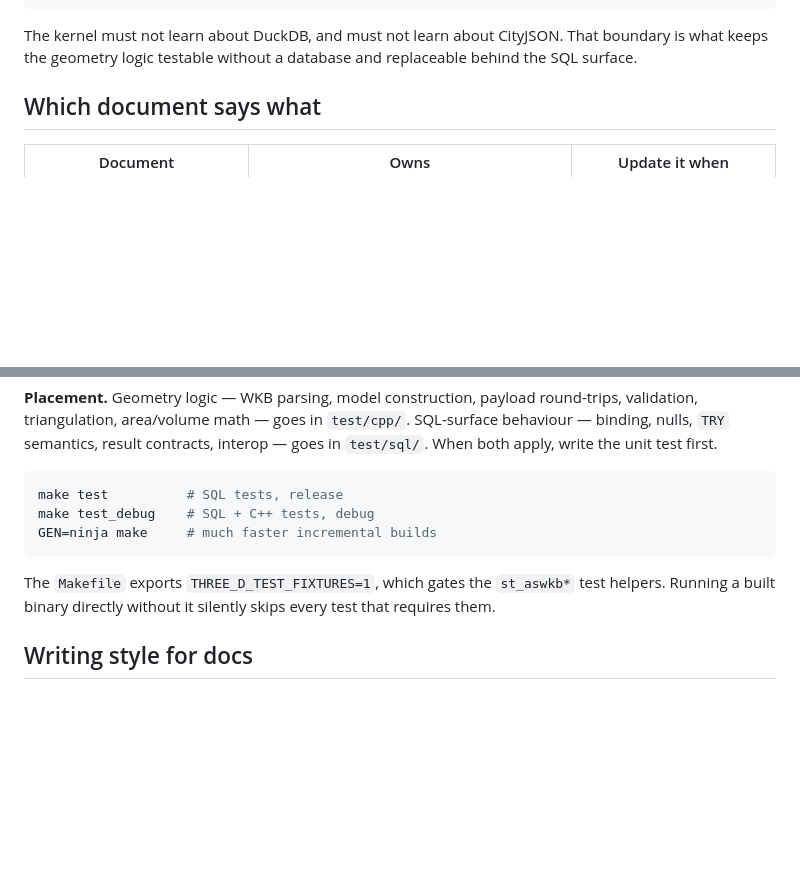
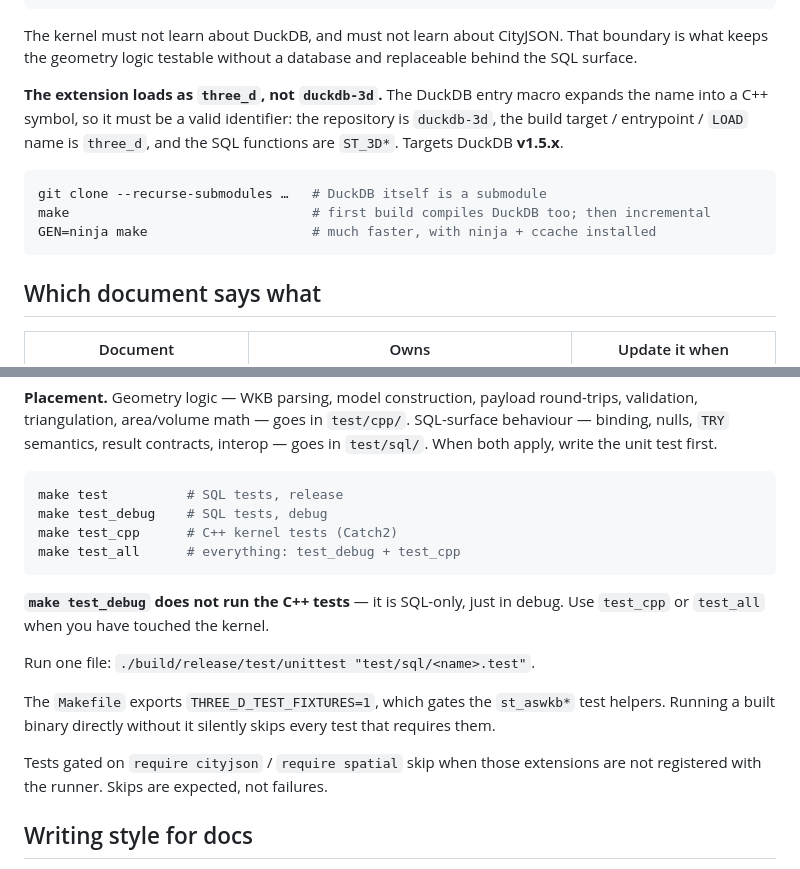
Before and after one commit to cityjson/duckdb-3d, a Markdown page: AGENTS.md, 2 parts joined by grey strips. Rendered like a GitHub page; blank space fills up the shorter version.

Commit message:
docs: correct test_debug scope, restore three_d naming and build entry
make test_debug is SQL-only; it does not run the C++ kernel suite (187 cases,
528 assertions) reached by make test_cpp / make test_all. The guides claimed
otherwise in three places, so anyone following them believed the kernel tests
had run when they had not.

Also restore to AGENTS.md the three_d-vs-duckdb-3d load-name gotcha and the
first-time build path, and note that require-gated test skips are expected.

````diff
--- a/AGENTS.md
+++ b/AGENTS.md
@@ -22,6 +22,17 @@ docs/                     see the map below
 The kernel must not learn about DuckDB, and must not learn about CityJSON. That boundary is
 what keeps the geometry logic testable without a database and replaceable behind the SQL
 surface.
+
+**The extension loads as `three_d`, not `duckdb-3d`.** The DuckDB entry macro expands the
+name into a C++ symbol, so it must be a valid identifier: the repository is `duckdb-3d`, the
+build target / entrypoint / `LOAD` name is `three_d`, and the SQL functions are `ST_3D*`.
+Targets DuckDB **v1.5.x**.
+
+```sh
+git clone --recurse-submodules …   # DuckDB itself is a submodule
+make                               # first build compiles DuckDB too; then incremental
+GEN=ninja make                     # much faster, with ninja + ccache installed
+```
 
 ## Which document says what
 
@@ -65,12 +76,21 @@ apply, write the unit test first.
 
 ```sh
 make test          # SQL tests, release
-make test_debug    # SQL + C++ tests, debug
-GEN=ninja make     # much faster incremental builds
+make test_debug    # SQL tests, debug
+make test_cpp      # C++ kernel tests (Catch2)
+make test_all      # everything: test_debug + test_cpp
 ```
+
+**`make test_debug` does not run the C++ tests** — it is SQL-only, just in debug. Use
+`test_cpp` or `test_all` when you have touched the kernel.
+
+Run one file: `./build/release/test/unittest "test/sql/<name>.test"`.
 
 The `Makefile` exports `THREE_D_TEST_FIXTURES=1`, which gates the `st_aswkb*` test helpers.
 Running a built binary directly without it silently skips every test that requires them.
+
+Tests gated on `require cityjson` / `require spatial` skip when those extensions are not
+registered with the runner. Skips are expected, not failures.
 
 ## Writing style for docs
 
````
Also changed, not shown: README.md (+3 -1 lines), docs/README.md (+6 -1 lines).
